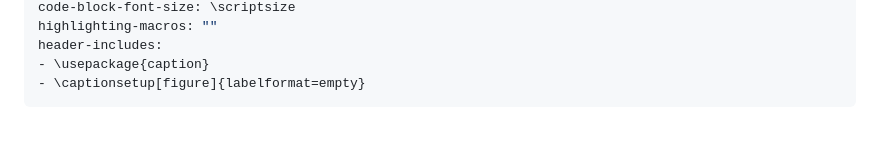
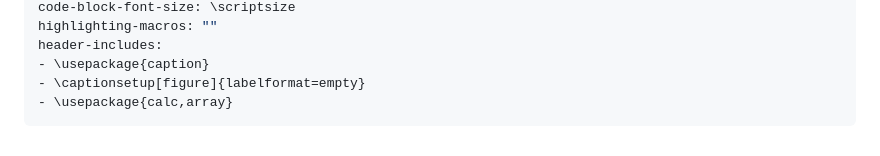
Before and after one commit to JDSanto/modelos-resueltos, a Markdown page: assets/header_full.md, the part around the change. Drawn GitHub-style.

```diff
--- a/assets/header_full.md
+++ b/assets/header_full.md
@@ -18,6 +18,7 @@ highlighting-macros: ""
 header-includes:
 - \usepackage{caption}
 - \captionsetup[figure]{labelformat=empty}
+- \usepackage{calc,array}
 ---
 <!--
 # Prefacio
```
Also changed, not shown: 7.2/7.2.md (added, +170 -0 lines), assets/header.md (+1 -0 lines), 7.2/7.2-tabla.png (added), 1 other file.
